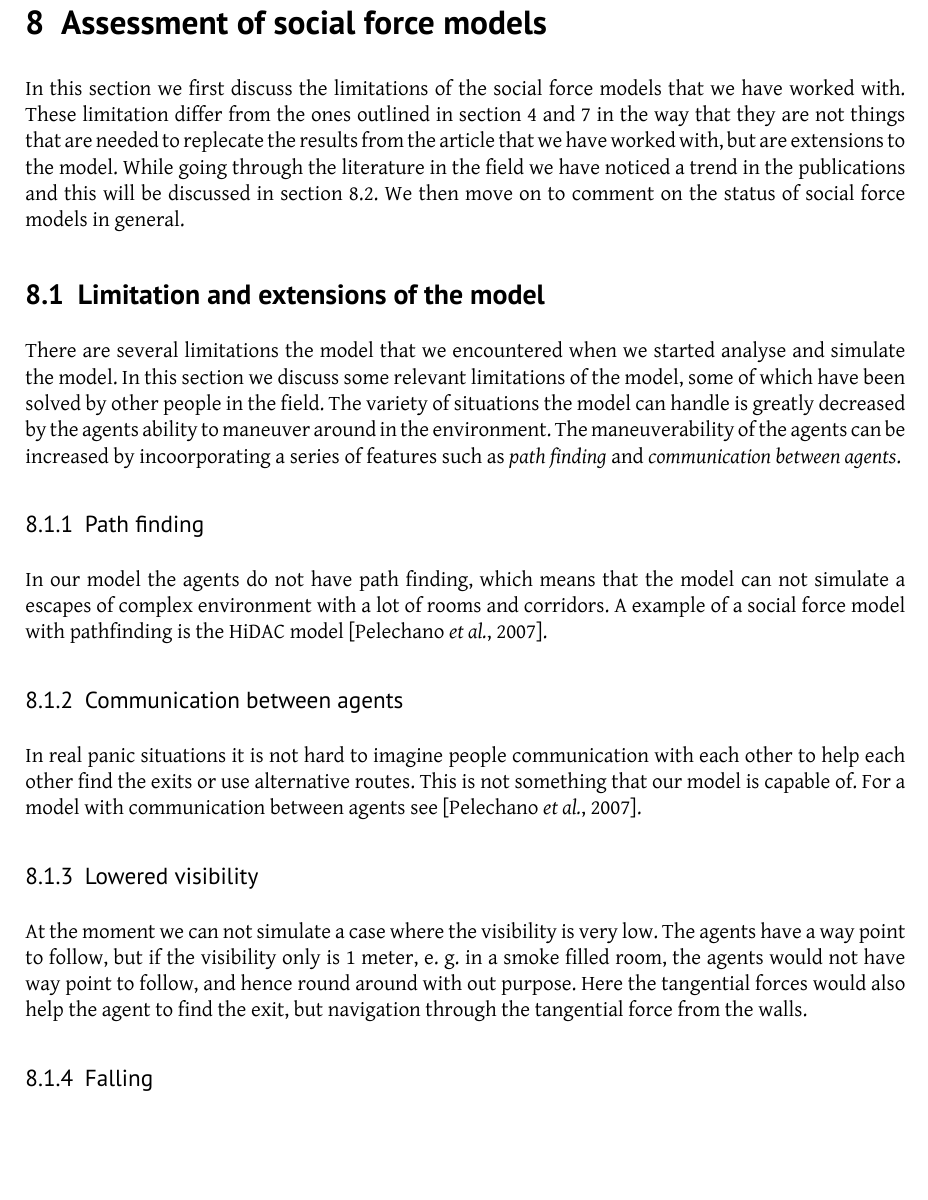
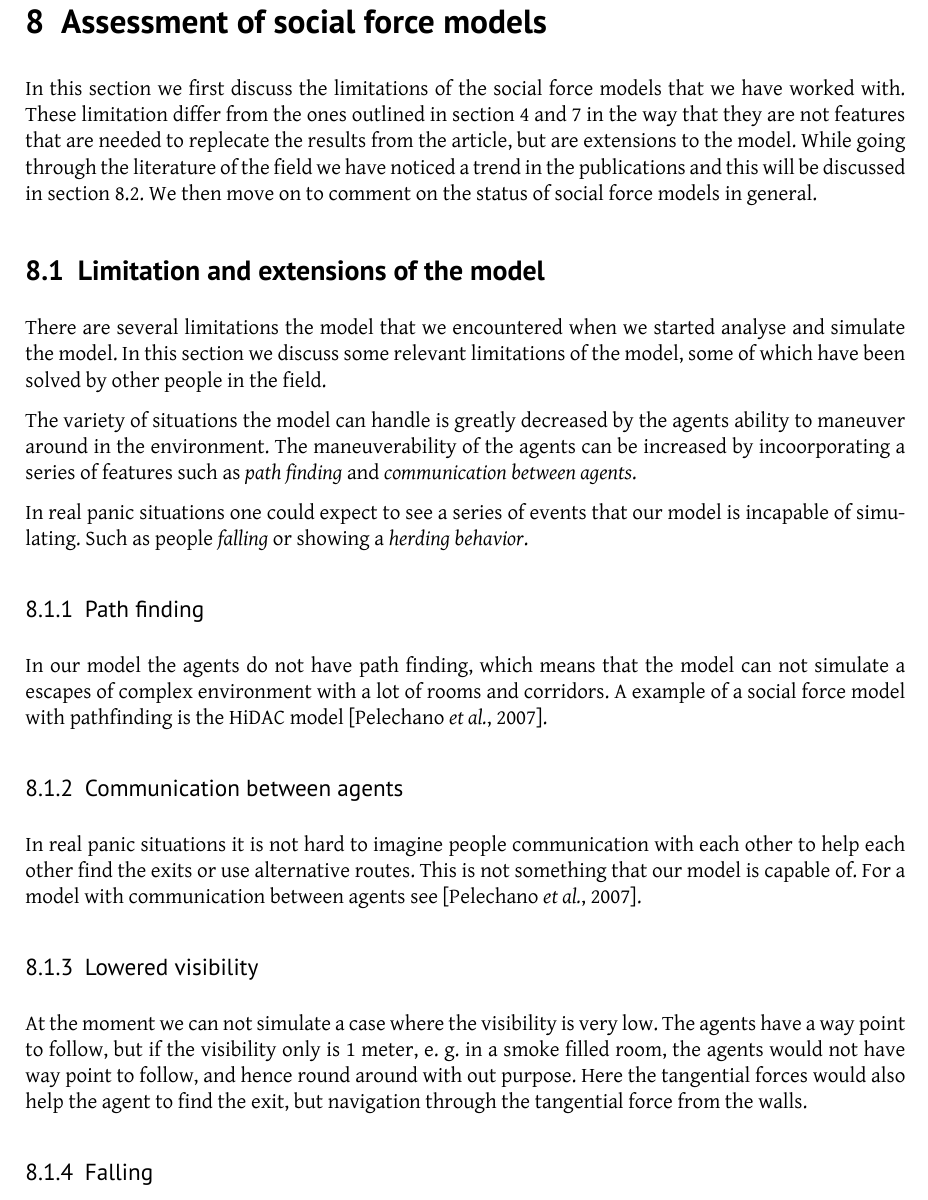
Before and after one commit to tohojo/RUC-math--crowd-modeling, a LaTeX document (LaTeX/crowd-modelling.tex, which reads LaTeX/assessment.tex): part of page 26 of 29, cut so that both start at the same text, the shorter picture padded with empty space. Compiled offline with XeLaTeX.

Commit message:
eddited the introduction to section 8.1

```diff
--- a/LaTeX/assessment.tex
+++ b/LaTeX/assessment.tex
@@ -3,22 +3,26 @@
 In this section we first discuss the limitations of the social force models
 that we have worked with. These limitation differ from the ones outlined in
 section \ref{sec:lack} and \ref{sec:discrepancies} in the way that
-they are not things that are needed to replecate the results from the article
-that we have worked with, but are extensions to the model. While going through
-the literature in the field we have noticed a trend in the publications and this
-will be discussed in section \ref{subsec:development}. We then move on to comment
-on the status of social force models in general.
+they are not features that are needed to replecate the results from the article,
+but are extensions to the model.
+While going through the literature of the field we have noticed a trend in the
+publications and this will be discussed in section \ref{subsec:development}.
+We then move on to comment on the status of social force models in general.
 
 \subsection{Limitation and extensions of the model}
 There are several limitations the model that we encountered when we started
 analyse and simulate the model. In this section we discuss some relevant
 limitations of the model, some of which have been solved by other people in the
 field.
-%the first part will mainly be about the agents and the enviroment
+
 The variety of situations the model can handle is greatly decreased by the
 agents ability to maneuver around in the environment. The maneuverability of
 the agents can be increased by incoorporating a series of features such as
 \emph{path finding} and \emph{communication between agents}.
+
+In real panic situations one could expect to see a series of events that our
+model is incapable of simulating. Such as people \emph{falling} or showing a
+\emph{herding behavior}.
 
 \subsubsection{Path finding}
 In our model the agents do not have path finding, which means that the model
@@ -38,7 +42,7 @@ agents have a way point to follow, but if the visibility only is 1 meter, e.
 g. in a smoke filled room, the  agents would not have way point to follow, and
 hence round around with out purpose. Here the tangential forces would also
 help the agent to find the exit, but navigation through the tangential force
-from the walls.
+from the walls. %find reference
 
 \subsubsection{Falling}
 In \cite{HiDAC} people have the ability fall in panic situations and become
```
